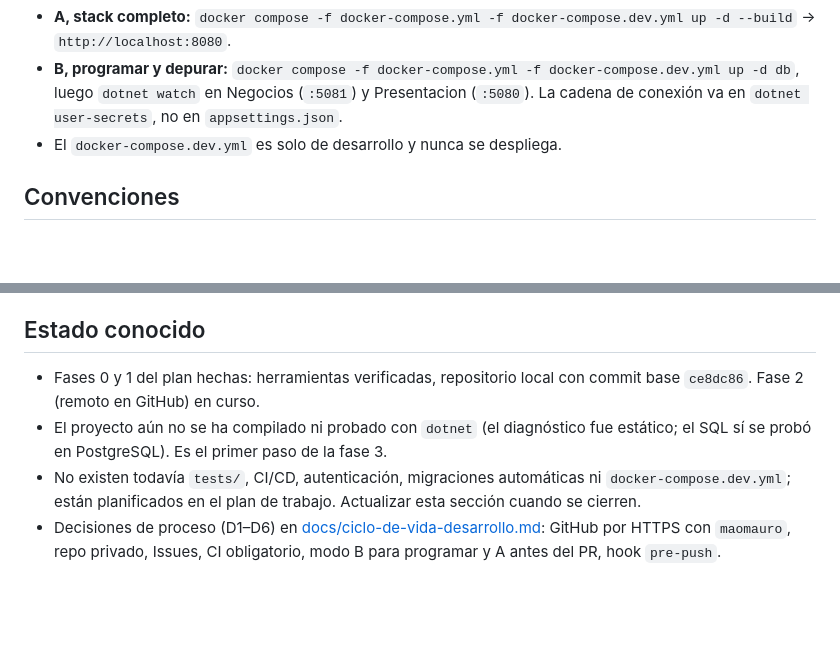
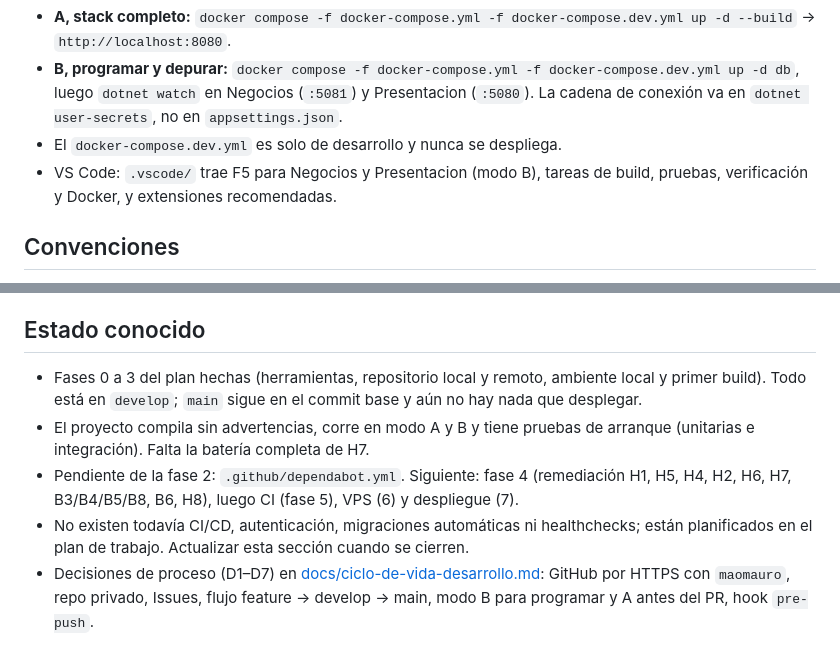
Before and after one commit to maomauro/GrupoDigitalBank-CRUD, a Markdown page: CLAUDE.md, 2 parts joined by grey strips. Rendered like a GitHub page; blank space fills up the shorter version.

```diff
--- a/CLAUDE.md
+++ b/CLAUDE.md
@@ -42,6 +42,7 @@ Modos de ejecución local (detalle en el plan, fase 3.3):
 - **A, stack completo:** `docker compose -f docker-compose.yml -f docker-compose.dev.yml up -d --build` → `http://localhost:8080`.
 - **B, programar y depurar:** `docker compose -f docker-compose.yml -f docker-compose.dev.yml up -d db`, luego `dotnet watch` en Negocios (`:5081`) y Presentacion (`:5080`). La cadena de conexión va en `dotnet user-secrets`, no en `appsettings.json`.
 - El `docker-compose.dev.yml` es solo de desarrollo y nunca se despliega.
+- VS Code: `.vscode/` trae F5 para Negocios y Presentacion (modo B), tareas de build, pruebas, verificación y Docker, y extensiones recomendadas.
 
 ## Convenciones
 
@@ -83,7 +84,8 @@ Plan completo en [docs/plan-de-trabajo.md](docs/plan-de-trabajo.md). Producción
 
 ## Estado conocido
 
-- Fases 0 y 1 del plan hechas: herramientas verificadas, repositorio local con commit base `ce8dc86`. Fase 2 (remoto en GitHub) en curso.
-- El proyecto aún no se ha compilado ni probado con `dotnet` (el diagnóstico fue estático; el SQL sí se probó en PostgreSQL). Es el primer paso de la fase 3.
-- No existen todavía `tests/`, CI/CD, autenticación, migraciones automáticas ni `docker-compose.dev.yml`; están planificados en el plan de trabajo. Actualizar esta sección cuando se cierren.
-- Decisiones de proceso (D1–D6) en [docs/ciclo-de-vida-desarrollo.md](docs/ciclo-de-vida-desarrollo.md): GitHub por HTTPS con `maomauro`, repo privado, Issues, CI obligatorio, modo B para programar y A antes del PR, hook `pre-push`.
+- Fases 0 a 3 del plan hechas (herramientas, repositorio local y remoto, ambiente local y primer build). Todo está en `develop`; `main` sigue en el commit base y aún no hay nada que desplegar.
+- El proyecto compila sin advertencias, corre en modo A y B y tiene pruebas de arranque (unitarias e integración). Falta la batería completa de H7.
+- Pendiente de la fase 2: `.github/dependabot.yml`. Siguiente: fase 4 (remediación H1, H5, H4, H2, H6, H7, B3/B4/B5/B8, B6, H8), luego CI (fase 5), VPS (6) y despliegue (7).
+- No existen todavía CI/CD, autenticación, migraciones automáticas ni healthchecks; están planificados en el plan de trabajo. Actualizar esta sección cuando se cierren.
+- Decisiones de proceso (D1–D7) en [docs/ciclo-de-vida-desarrollo.md](docs/ciclo-de-vida-desarrollo.md): GitHub por HTTPS con `maomauro`, repo privado, Issues, flujo feature → develop → main, modo B para programar y A antes del PR, hook `pre-push`.
```
Also changed, not shown: docs/ciclo-de-vida-desarrollo.md (+7 -7 lines), docs/plan-de-trabajo.md (+11 -4 lines).
